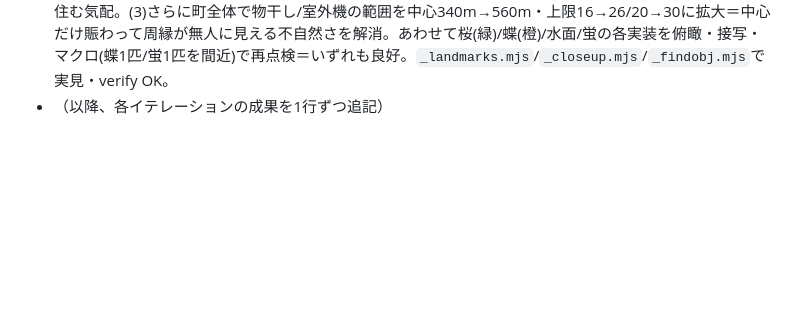
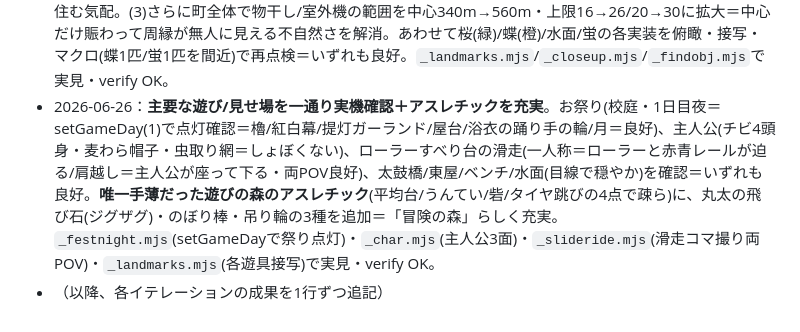
Before and after one commit to yuya591-ux/hitonatsu, a Markdown page: QUALITY_ROADMAP.md, the part around the change. GitHub-like rendering; blank space fills up the shorter version.

Commit message:
ロードマップ追記：祭り/主人公/滑走/施設の確認とアスレチック充実を記録
Co-Authored-By: Claude Opus 4.8 <noreply@anthropic.com>

```diff
--- a/QUALITY_ROADMAP.md
+++ b/QUALITY_ROADMAP.md
@@ -236,4 +236,5 @@
 - 2026-06-26：**人気の夏ゲームを調査し「蛍」を忠実・美しく刷新（ノスタルジー要素の漏れ確認）**。ぼくのなつやすみ等を調査＝「蛍が舞う水辺」が田舎の夏の郷愁の核と確認。既存のエモ要素（蝉↔ヒグラシ/夕焼けチャイム/虹/入道雲/夕立/飛行機雲/夕餉の煙/風鈴/物干し/蚊取り線香/金魚すくい/星空・天の川/ひまわり/あさがお/あじさい/木漏れ日/水たまり）は網羅済みと確認。**唯一手薄だった蛍**を、プレイヤー追従の一様な点滅雲→**水辺アンカー式**へ刷新：①きれいな水辺に棲む蛍を池/川のほとり＋谷の散歩道ぞいに定位（追従しない＝忠実）②点在でなく半径6.5mの密な「むれ」を約20か所に＝歩くと蛍の群れに出会う③専用シェーダで個体ごとに鋭く明滅＋距離減衰＋やわらかい芯④夕暮れ(tday0.55)から灯り夜も舞う・明るい時間は更新停止で軽量・layer1でインク線除外。`_findobj.mjs`のマクロ(蛍1匹を間近＝黄緑の光球rgb196,255,102)＋池ごし(岸に群れる光)＋夜の町を実見・verify OK。**教訓：旧実装の見落としを防ぐためgrepはhead_limitに注意（蛍の旧コードが既存だった）**。
 - 2026-06-26：**建物の総点検＋#86プール北門の住宅を再現**。NAMEDランドマーク約50件を1件ずつ俯瞰/接写で確認＝神明社(鳥居/灯籠/手水/拝殿)・渋沢稲荷・光明寺/本覺寺/妙光寺(山門/本堂/庫裡)・横溝屋敷(茅葺主屋/白蔵/板蔵)・マミート(近隣スーパー)・八百屋/花屋/米店/当時店・小学校(窓列)・団地(バルコニーtex)＝**いずれも実在に忠実に作り込み済**と確認。**#86解決**＝地図調査でプール一帯は世界北端まで全部公園と判明（最寄り建物252m西）だが、ユーザーの「当時プールの出口の近くに家」という実体験を“当時”の資料として優先し、プール北東〜北に当時の2階家9軒を`SG.buildings`へpush（既存の家ビルダー/木伐採/重なり判定を通す）＝出口から木立ごしに家並みが見える景色に。`_landmarks.mjs`(各ランドマークを順に撮影)・`_findobj.mjs`(北一帯の緑/水/標高スキャン)・目線で実見・verify OK。**所見：汎用の一戸建ては至近で壁が無地（低ポリ方針＝bvバッファにUV無し。窓追加は要UV＝高リスクのため据え置き／通常距離では輪郭/屋根/色差で十分自然）**。
 - 2026-06-26：**実装の見直し＝北門住宅の磨き込み＋町の生活感を周縁へ**。前回の北門の家が原っぱに散在して「並んでいた」感が薄かったので、(1)プール北東の出口から北へ抜ける土の小道(SG.roadsへpush＝歩ける/路面/木伐採を通す)を1本通し、両側に西列4軒/東列3軒＋突き当り2軒を整然と並べた＝住宅地の通り。(2)中心から遠く既定の小物範囲外なので物干し3/室外機2/小道入口の自販機を手置き＝無人の箱→人が住む気配。(3)さらに町全体で物干し/室外機の範囲を中心340m→560m・上限16→26/20→30に拡大＝中心だけ賑わって周縁が無人に見える不自然さを解消。あわせて桜(緑)/蝶(橙)/水面/蛍の各実装を俯瞰・接写・マクロ(蝶1匹/蛍1匹を間近)で再点検＝いずれも良好。`_landmarks.mjs`/`_closeup.mjs`/`_findobj.mjs`で実見・verify OK。
+- 2026-06-26：**主要な遊び/見せ場を一通り実機確認＋アスレチックを充実**。お祭り(校庭・1日目夜＝setGameDay(1)で点灯確認＝櫓/紅白幕/提灯ガーランド/屋台/浴衣の踊り手の輪/月＝良好)、主人公(チビ4頭身・麦わら帽子・虫取り網＝しょぼくない)、ローラーすべり台の滑走(一人称＝ローラーと赤青レールが迫る/肩越し＝主人公が座って下る・両POV良好)、太鼓橋/東屋/ベンチ/水面(目線で穏やか)を確認＝いずれも良好。**唯一手薄だった遊びの森のアスレチック**(平均台/うんてい/砦/タイヤ跳びの4点で疎ら)に、丸太の飛び石(ジグザグ)・のぼり棒・吊り輪の3種を追加＝「冒険の森」らしく充実。`_festnight.mjs`(setGameDayで祭り点灯)・`_char.mjs`(主人公3面)・`_slideride.mjs`(滑走コマ撮り両POV)・`_landmarks.mjs`(各遊具接写)で実見・verify OK。
 - （以降、各イテレーションの成果を1行ずつ追記）
```
